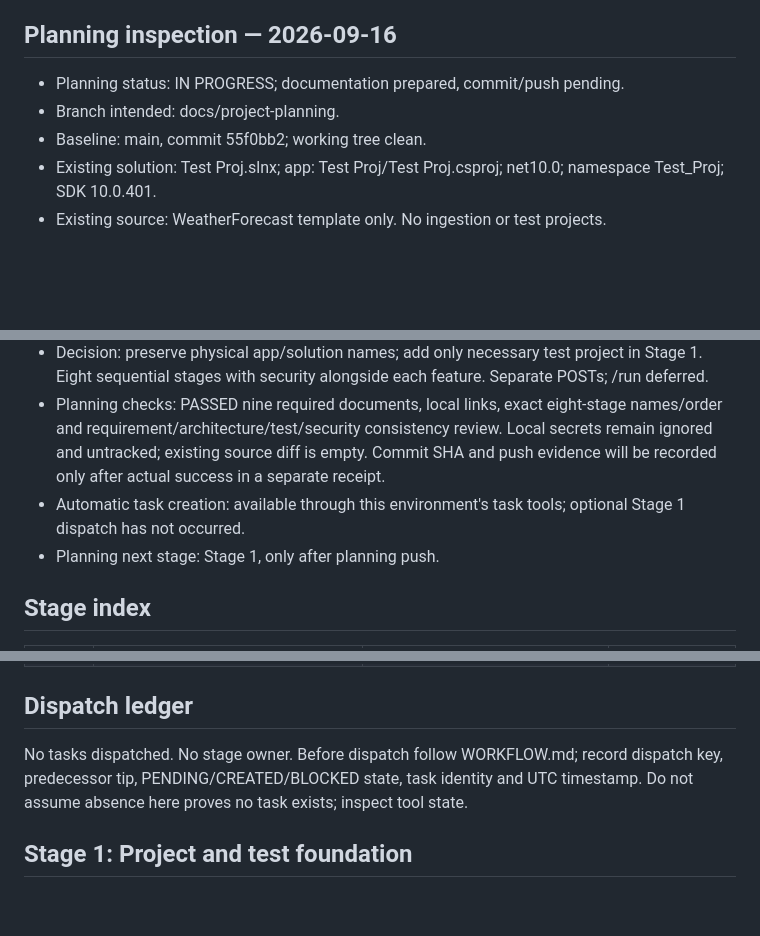
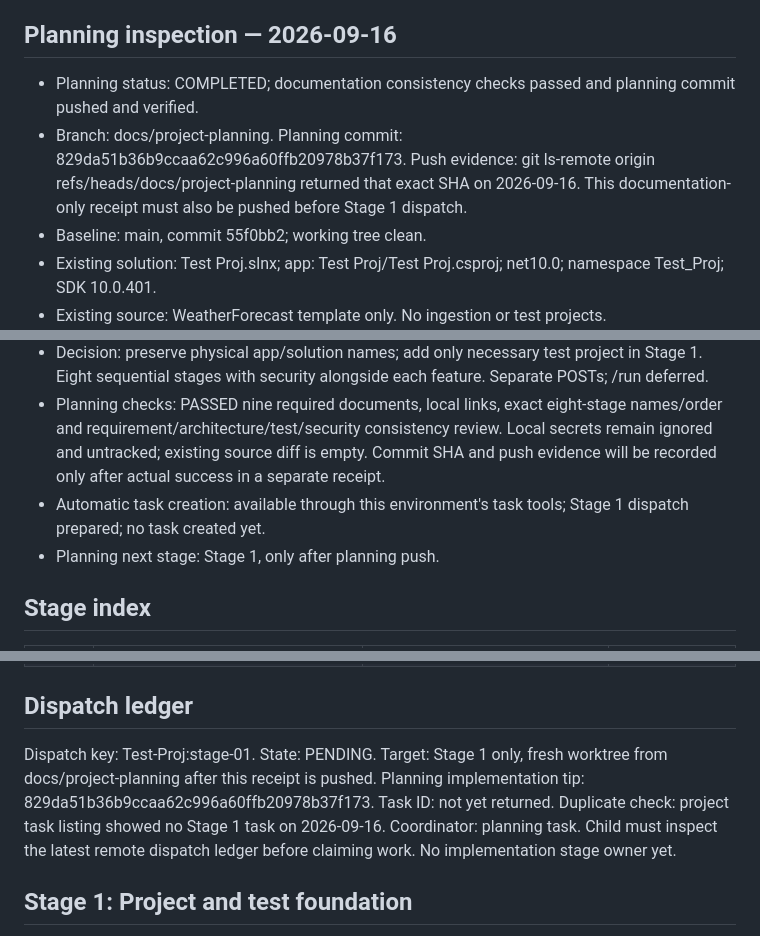
Before and after one commit to IvayloDGeorgiev/Test-Proj, a Markdown page: docs/WORK_PROGRESS.md, 3 parts joined by grey strips. Drawn GitHub-style; blank space fills up the shorter version.

Commit message:
docs: record verified planning completion and stage one handoff

```diff
--- a/docs/WORK_PROGRESS.md
+++ b/docs/WORK_PROGRESS.md
@@ -4,8 +4,8 @@ This file is the authoritative runtime tracker. Allowed statuses: NOT STARTED, I
 
 ## Planning inspection — 2026-09-16
 
-- Planning status: IN PROGRESS; documentation prepared, commit/push pending.
-- Branch intended: docs/project-planning.
+- Planning status: COMPLETED; documentation consistency checks passed and planning commit pushed and verified.
+- Branch: docs/project-planning. Planning commit: 829da51b36b9ccaa62c996a60ffb20978b37f173. Push evidence: git ls-remote origin refs/heads/docs/project-planning returned that exact SHA on 2026-09-16. This documentation-only receipt must also be pushed before Stage 1 dispatch.
 - Baseline: main, commit 55f0bb2; working tree clean.
 - Existing solution: Test Proj.slnx; app: Test Proj/Test Proj.csproj; net10.0; namespace Test_Proj; SDK 10.0.401.
 - Existing source: WeatherForecast template only. No ingestion or test projects.
@@ -15,7 +15,7 @@ This file is the authoritative runtime tracker. Allowed statuses: NOT STARTED, I
 - Issue identified: local provider is added after builder.Build(). Stage 1 moves it earlier and tests precedence using synthetic values.
 - Decision: preserve physical app/solution names; add only necessary test project in Stage 1. Eight sequential stages with security alongside each feature. Separate POSTs; /run deferred.
 - Planning checks: PASSED nine required documents, local links, exact eight-stage names/order and requirement/architecture/test/security consistency review. Local secrets remain ignored and untracked; existing source diff is empty. Commit SHA and push evidence will be recorded only after actual success in a separate receipt.
-- Automatic task creation: available through this environment's task tools; optional Stage 1 dispatch has not occurred.
+- Automatic task creation: available through this environment's task tools; Stage 1 dispatch prepared; no task created yet.
 - Planning next stage: Stage 1, only after planning push.
 
 ## Stage index
@@ -33,7 +33,7 @@ This file is the authoritative runtime tracker. Allowed statuses: NOT STARTED, I
 
 ## Dispatch ledger
 
-No tasks dispatched. No stage owner. Before dispatch follow WORKFLOW.md; record dispatch key, predecessor tip, PENDING/CREATED/BLOCKED state, task identity and UTC timestamp. Do not assume absence here proves no task exists; inspect tool state.
+Dispatch key: Test-Proj:stage-01. State: PENDING. Target: Stage 1 only, fresh worktree from docs/project-planning after this receipt is pushed. Planning implementation tip: 829da51b36b9ccaa62c996a60ffb20978b37f173. Task ID: not yet returned. Duplicate check: project task listing showed no Stage 1 task on 2026-09-16. Coordinator: planning task. Child must inspect the latest remote dispatch ledger before claiming work. No implementation stage owner yet.
 
 ## Stage 1: Project and test foundation
 
```
